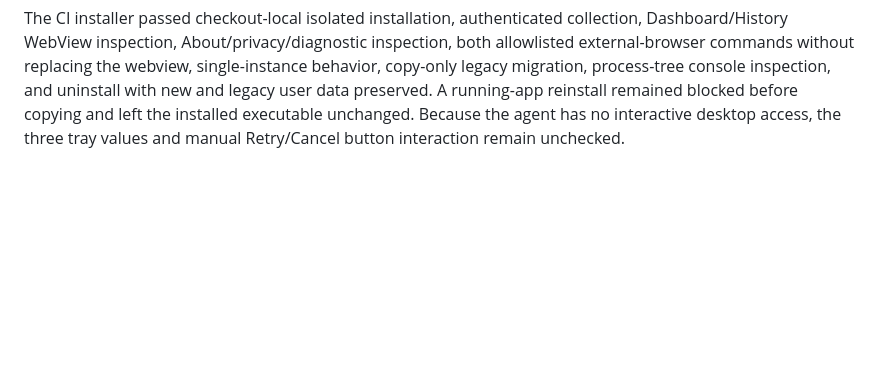
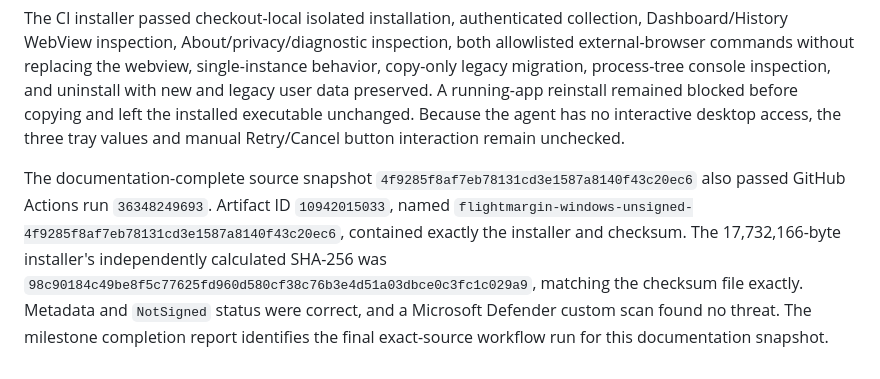
Before and after one commit to gmstd66/flightmargin, a Markdown page: docs/public-beta-checklist.md, the part around the change. Drawn GitHub-style; blank space fills up the shorter version.

Commit message:
Finalize Beta 1 validation record

```diff
--- a/docs/public-beta-checklist.md
+++ b/docs/public-beta-checklist.md
@@ -110,3 +110,15 @@ console inspection, and uninstall with new and legacy user data preserved. A
 running-app reinstall remained blocked before copying and left the installed
 executable unchanged. Because the agent has no interactive desktop access, the
 three tray values and manual Retry/Cancel button interaction remain unchecked.
+
+The documentation-complete source snapshot
+`4f9285f8af7eb78131cd3e1587a8140f43c20ec6` also passed GitHub Actions run
+`36348249693`. Artifact ID `10942015033`, named
+`flightmargin-windows-unsigned-4f9285f8af7eb78131cd3e1587a8140f43c20ec6`,
+contained exactly the installer and checksum. The 17,732,166-byte installer's
+independently calculated SHA-256 was
+`98c90184c49be8f5c77625fd960d580cf38c76b3e4d51a03dbce0c3fc1c029a9`,
+matching the checksum file exactly. Metadata and `NotSigned` status were
+correct, and a Microsoft Defender custom scan found no threat. The milestone
+completion report identifies the final exact-source workflow run for this
+documentation snapshot.
```
Also changed, not shown: CHANGELOG.md (+3 -0 lines), docs/project-status.md (+12 -4 lines).
